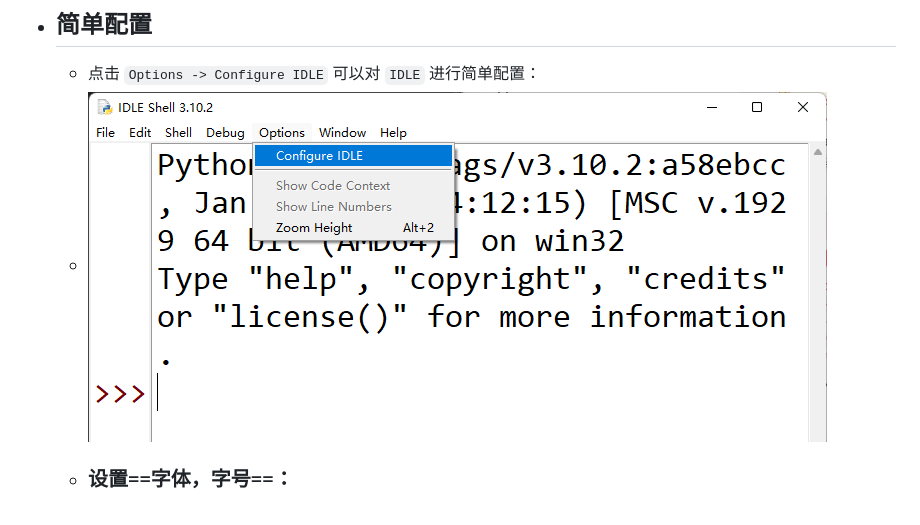
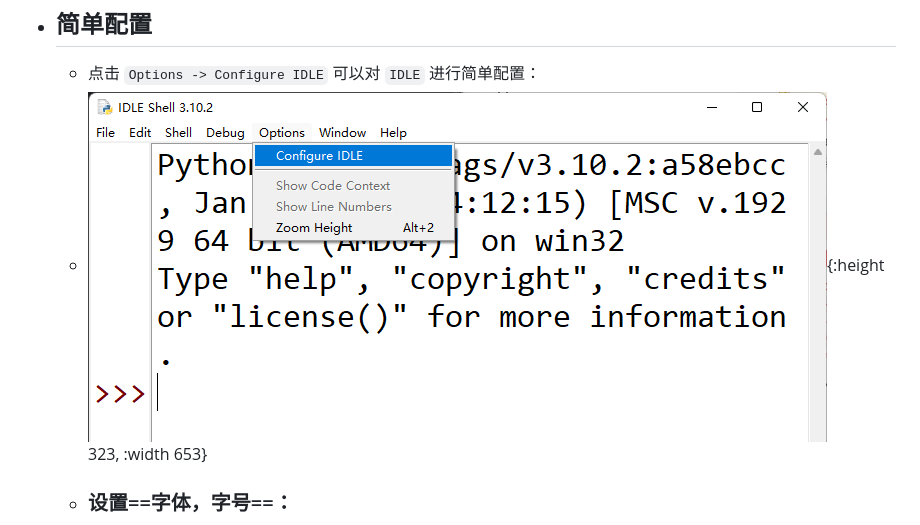
Before and after one commit to ershan33/thepython, a Markdown page: pages/IDLE 基础教程.md, the part around the change printed below. Rendered like a GitHub page.

```diff
--- a/pages/IDLE 基础教程.md
+++ b/pages/IDLE 基础教程.md
@@ -33,5 +33,5 @@
 		- `ctrl + s`：保存当前文件
 - ## 简单配置
 	- 点击 `Options -> Configure IDLE` 可以对 `IDLE` 进行简单配置：
-	- ![配置 IDLE](../assets/image_1670143814565_0.png)
+	- ![配置 IDLE](../assets/image_1670143814565_0.png){:height 323, :width 653}
 	- ### 设置==字体，字号==：
```
Also changed, not shown: other parts of pages/IDLE 基础教程.md (+11 -11 lines), pages/Anaconda.md (added, +19 -0 lines), pages/Anaconda___Miniconda 基础教程.md (added, +2 -0 lines), pages/PyCharm 基础教程.md (+2 -2 lines), assets/image_1670323137673_0.png (added), assets/image_1670323383730_0.png (added).
